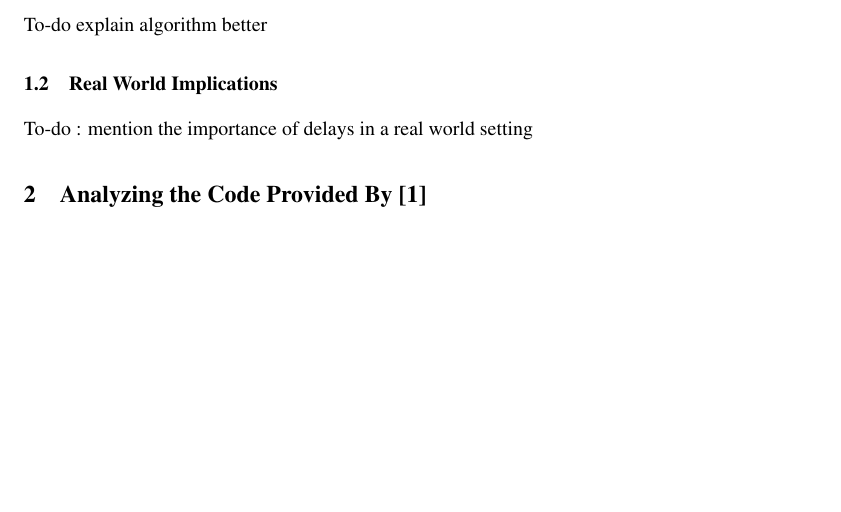
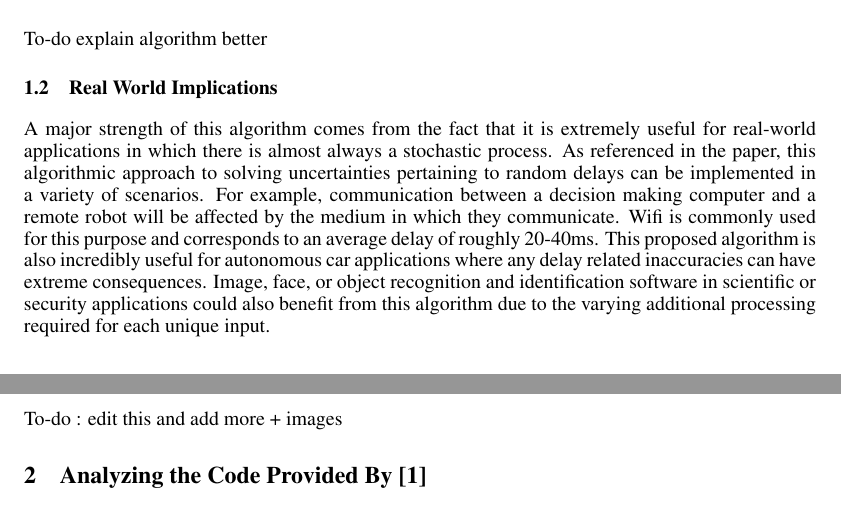
Before and after one commit to DavidBech/group11_finalReport, a LaTeX paper (cmpt310FinalProject.tex): part of page 2 of 3 before the commit and two parts of pages 2 and 3 of 4 after it, the two joined at a grey line, cut so that both start at the same text, the shorter picture padded with empty space. Compiled offline with pdfLaTeX.

Commit message:
added email+real world anaylsis

```diff
--- a/cmpt310FinalProject.tex
+++ b/cmpt310FinalProject.tex
@@ -17,7 +17,7 @@
 \And
    Kaj Grant-Mathiasen\\
    301362062\\
-   \texttt{TODO@sfu.ca}\\
+   \texttt{kgrantma@sfu.ca}\\
 \And
    Dakota Crozier\\
    301370239\\
@@ -131,7 +131,13 @@ To-do explain algorithm better
 
 \subsection{Real World Implications}
 
-To-do : mention the importance of delays in a real world setting
+A major strength of this algorithm comes from the fact that it is extremely useful for real-world applications in which there is almost always a stochastic process.
+As referenced in the paper, this algorithmic approach to solving uncertainties pertaining to random delays can be implemented in a variety of scenarios.
+For example, communication between a decision making computer and a remote robot will be affected by the medium in which they communicate. Wifi is commonly used for this purpose and corresponds to an average delay of roughly 20-40ms.
+This proposed algorithm is also incredibly useful for autonomous car applications where any delay related inaccuracies can have extreme consequences.
+Image, face, or object recognition and identification software in scientific or security applications could also benefit from this algorithm due to the varying additional processing required for each unique input.
+
+To-do : edit this and add more + images
 
 \section{Analyzing the Code Provided By [1]}
 
```
